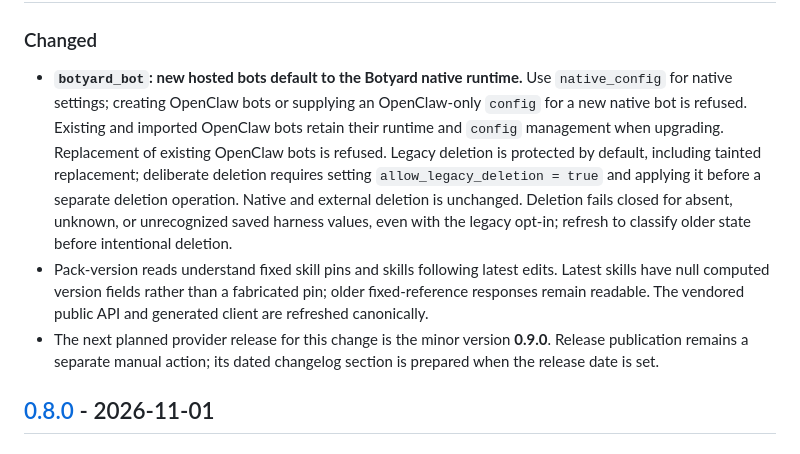
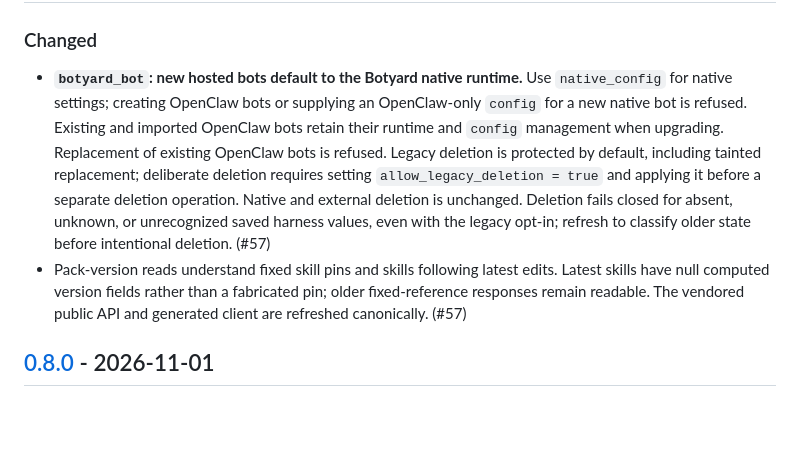
Before and after one commit to Botyard-AI/terraform-provider-botyard, a Markdown page: CHANGELOG.md, the part around one of its changes. GitHub-like rendering; blank space fills up the shorter version.

Commit message:
docs: prepare provider 0.9.0 release notes

```diff
--- a/CHANGELOG.md
+++ b/CHANGELOG.md
@@ -15,8 +17,7 @@ a version.
 ### Changed
 
-- **`botyard_bot`: new hosted bots default to the Botyard native runtime.** Use `native_config` for native settings; creating OpenClaw bots or supplying an OpenClaw-only `config` for a new native bot is refused. Existing and imported OpenClaw bots retain their runtime and `config` management when upgrading. Replacement of existing OpenClaw bots is refused. Legacy deletion is protected by default, including tainted replacement; deliberate deletion requires setting `allow_legacy_deletion = true` and applying it before a separate deletion operation. Native and external deletion is unchanged. Deletion fails closed for absent, unknown, or unrecognized saved harness values, even with the legacy opt-in; refresh to classify older state before intentional deletion.
-- Pack-version reads understand fixed skill pins and skills following latest edits. Latest skills have null computed version fields rather than a fabricated pin; older fixed-reference responses remain readable. The vendored public API and generated client are refreshed canonically.
-- The next planned provider release for this change is the minor version **0.9.0**. Release publication remains a separate manual action; its dated changelog section is prepared when the release date is set.
+- **`botyard_bot`: new hosted bots default to the Botyard native runtime.** Use `native_config` for native settings; creating OpenClaw bots or supplying an OpenClaw-only `config` for a new native bot is refused. Existing and imported OpenClaw bots retain their runtime and `config` management when upgrading. Replacement of existing OpenClaw bots is refused. Legacy deletion is protected by default, including tainted replacement; deliberate deletion requires setting `allow_legacy_deletion = true` and applying it before a separate deletion operation. Native and external deletion is unchanged. Deletion fails closed for absent, unknown, or unrecognized saved harness values, even with the legacy opt-in; refresh to classify older state before intentional deletion. (#57)
+- Pack-version reads understand fixed skill pins and skills following latest edits. Latest skills have null computed version fields rather than a fabricated pin; older fixed-reference responses remain readable. The vendored public API and generated client are refreshed canonically. (#57)
 
 ## [0.8.0] - 2026-11-01
 
```
Also changed, not shown: other parts of CHANGELOG.md (+4 -1 lines).
